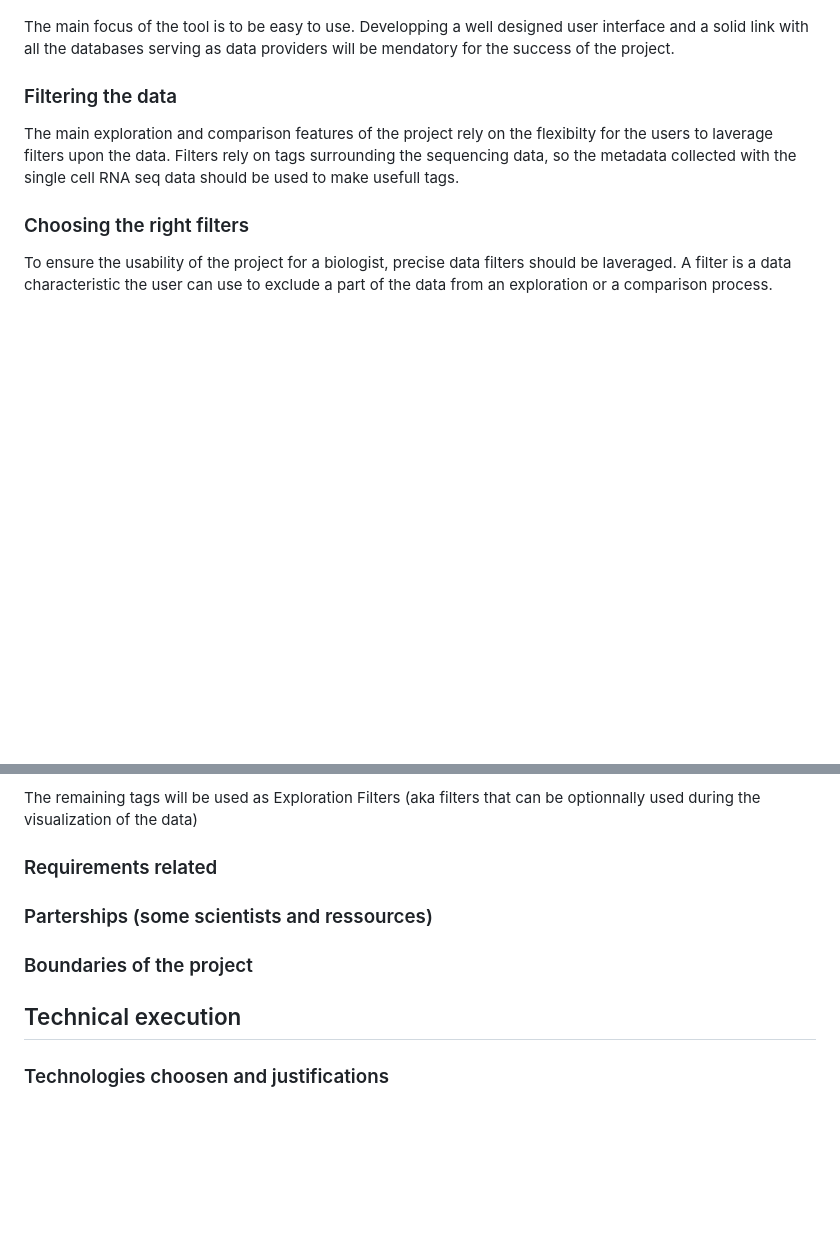
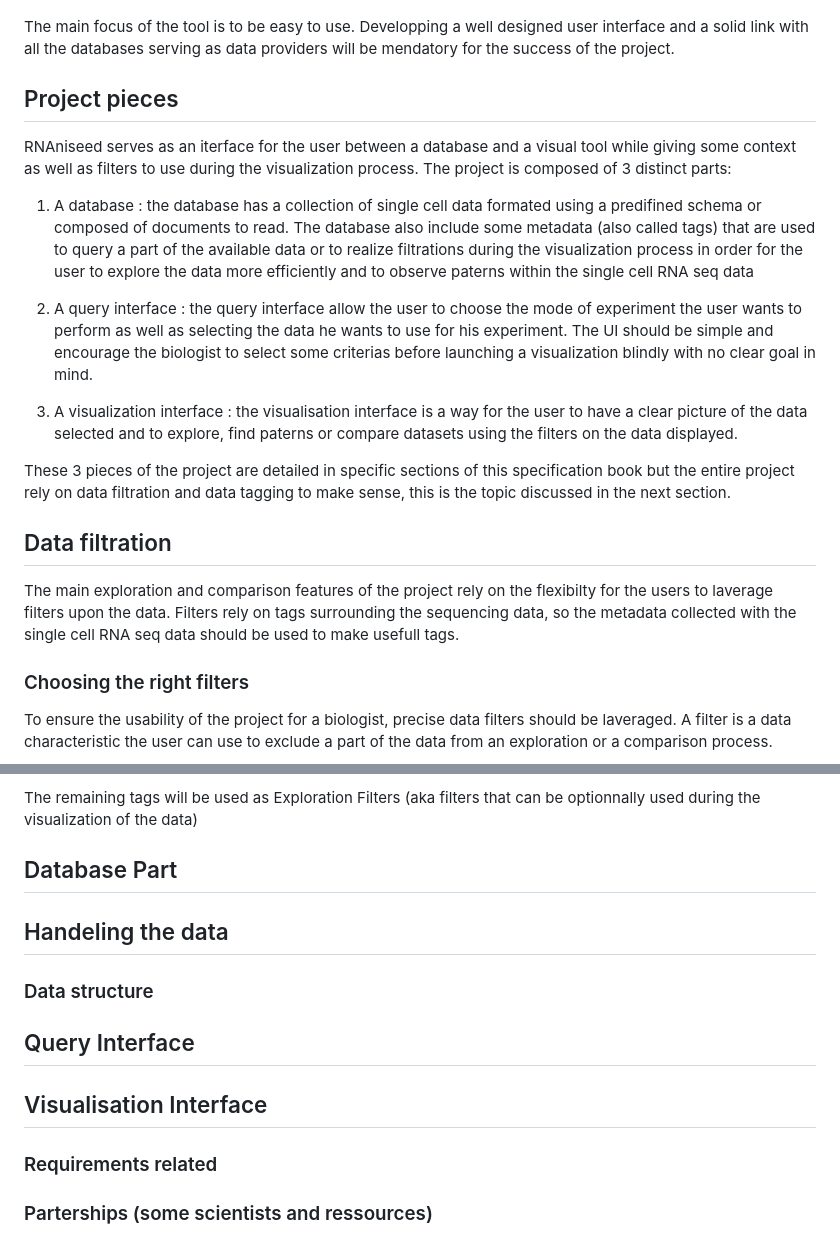
Before and after one commit to Phloemus/RNAniseed-App, a Markdown page: SPECIFICATION-BOOK.md, 2 parts joined by grey strips. Rendered like a GitHub page; blank space fills up the shorter version.

Commit message:
doc: adding the project piece of the book of specification

```diff
--- a/SPECIFICATION-BOOK.md
+++ b/SPECIFICATION-BOOK.md
@@ -47,7 +47,35 @@ The main focus of the tool is to be easy to use. Developping a well designed use
 and a solid link with all the databases serving as data providers will be mendatory for the
 success of the project.
 
-### Filtering the data
+## Project pieces
+
+RNAniseed serves as an iterface for the user between a database and a visual tool while
+giving some context as well as filters to use during the visualization process. The project
+is composed of 3 distinct parts:
+
+1. A database : the database has a collection of single cell data formated using a predifined
+                schema or composed of documents to read. The database also include some
+                metadata (also called tags) that are used to query a part of the available
+                data or to realize filtrations during the visualization process in order for
+                the user to explore the data more efficiently and to observe paterns within
+                the single cell RNA seq data
+
+2. A query interface : the query interface allow the user to choose the mode of experiment
+                       the user wants to perform as well as selecting the data he wants to
+                       use for his experiment. The UI should be simple and encourage the
+                       biologist to select some criterias before launching a visualization
+                       blindly with no clear goal in mind.
+
+3. A visualization interface : the visualisation interface is a way for the user to have a
+                               clear picture of the data selected and to explore, find
+                               paterns or compare datasets using the filters on the data
+                               displayed.
+
+These 3 pieces of the project are detailed in specific sections of this specification book
+but the entire project rely on data filtration and data tagging to make sense, this is the
+topic discussed in the next section.
+
+## Data filtration
 
 The main exploration and comparison features of the project rely on the flexibilty for the
 users to laverage filters upon the data. Filters rely on tags surrounding the sequencing
@@ -108,28 +136,30 @@ are required select a part of the data contained in the database. They also are
 The remaining tags will be used as Exploration Filters (aka filters that can be optionnally
 used during the visualization of the data)
 
-### Requirements related
 
-### Parterships (some scientists and ressources)
 
-### Boundaries of the project
+## Database Part
+
+## Handeling the data
+
+### Data structure
+
+
+
+
+## Query Interface
 
 
 
 
 
 
+## Visualisation Interface
 
 
 
 
 
+### Requirements related
 
-
-
-
-## Technical execution
-
-### Technologies choosen and justifications
-
-###
+### Parterships (some scientists and ressources)
```
